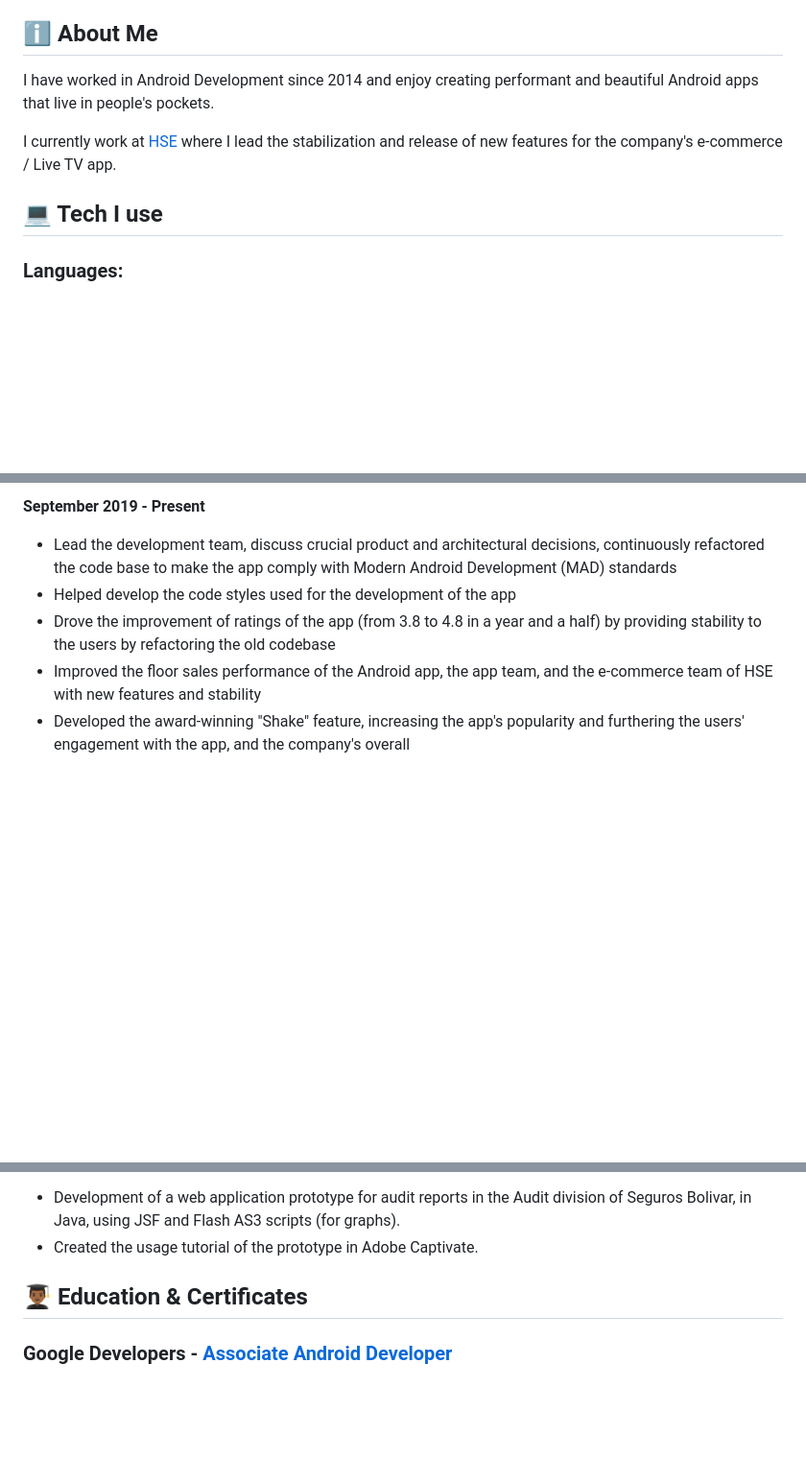
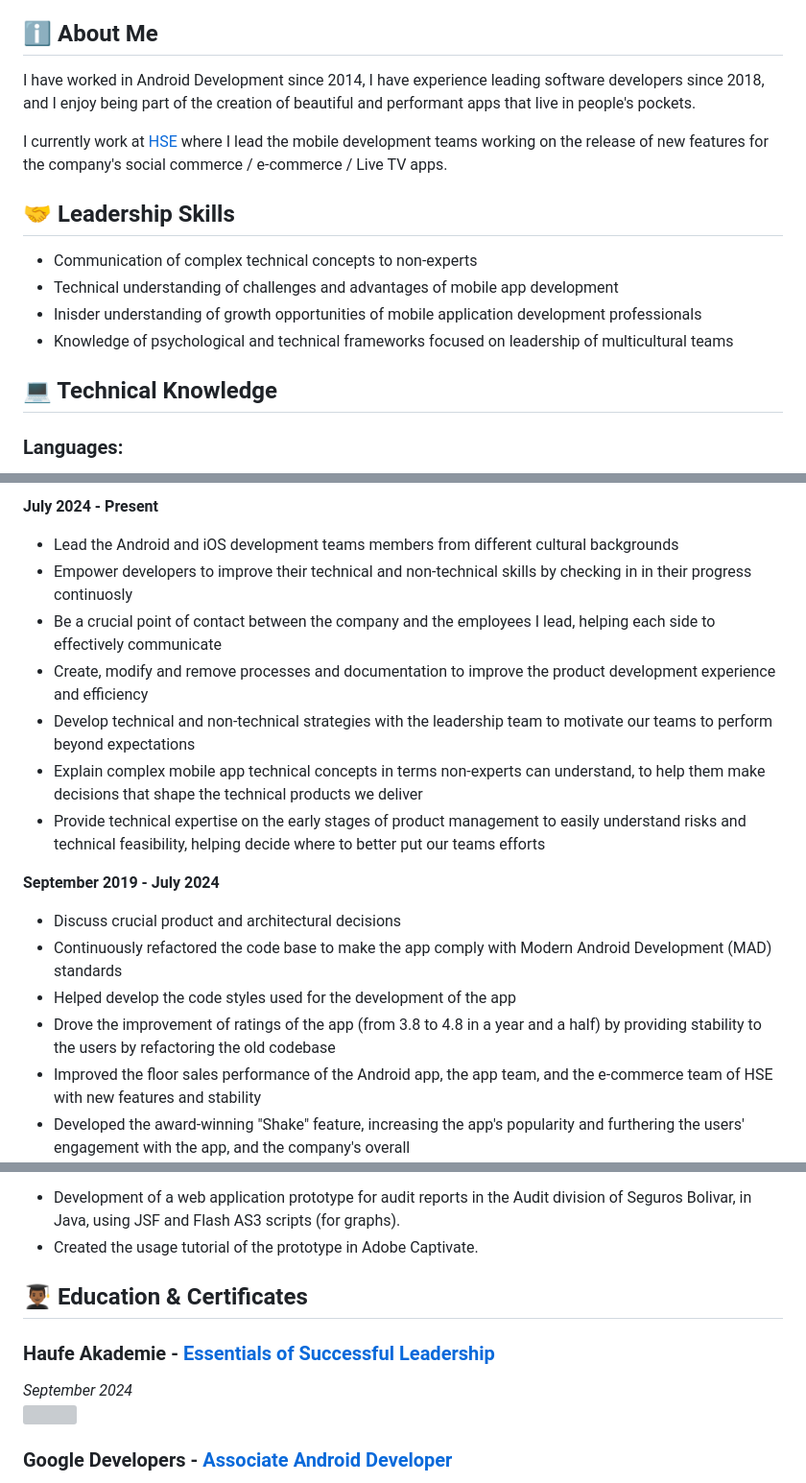
Before and after one commit to j1c1m1b1/j1c1m1b1.github.io, a Markdown page: files/resume.md, 3 parts joined by grey strips. Shown at 96% size. GitHub-like rendering; blank space fills up the shorter version; grey boxes are pictures that could not be loaded.

Commit message:
Updates resume

```diff
--- a/files/resume.md
+++ b/files/resume.md
@@ -4,11 +4,17 @@
 📱 [(+49) 0179 4085327](tel:4901794085327)
 
 ## ℹ️ About Me
-I have worked in Android Development since 2014 and enjoy creating performant and beautiful Android apps that live in people's pockets.
+I have worked in Android Development since 2014, I have experience leading software developers since 2018, and I enjoy being part of the creation of beautiful  and performant apps that live in people's pockets.
 
-I currently work at [HSE](http://www.hse.de/) where I lead the stabilization and release of new features for the company's e-commerce / Live TV app.
+I currently work at [HSE](http://www.hse.de/) where I lead the mobile development teams working on the release of new features for the company's social commerce / e-commerce / Live TV apps.
 
-## 💻 Tech I use
+## 🤝 Leadership Skills
+* Communication of complex technical concepts to non-experts
+* Technical understanding of challenges and advantages of mobile app development
+* Inisder understanding of growth opportunities of mobile application development professionals
+* Knowledge of psychological and technical frameworks focused on leadership of multicultural teams
+
+## 💻 Technical Knowledge
 
 ### Languages:
 
@@ -66,7 +72,18 @@ MVVM is enforced by multi-module projects in tandem with unidirectional state fl
 
-**September 2019 - Present**
+**July 2024 - Present**
 
-* Lead the development team, discuss crucial product and architectural decisions, continuously refactored the code base to make the app comply with Modern Android Development (MAD) standards
+* Lead the Android and iOS development teams members from different cultural backgrounds
+* Empower developers to improve their technical and non-technical skills by checking in in their progress continuosly
+* Be a crucial point of contact between the company and the employees I lead, helping each side to effectively communicate
+* Create, modify and remove processes and documentation to improve the product development experience and efficiency
+* Develop technical and non-technical strategies with the leadership team to motivate our teams to perform beyond expectations
+* Explain complex mobile app technical concepts in terms non-experts can understand, to help them make decisions that shape the technical products we deliver
+* Provide technical expertise on the early stages of product management to easily understand risks and technical feasibility, helping decide where to better put our teams efforts
+
+**September 2019 - July 2024**
+
+* Discuss crucial product and architectural decisions
+* Continuously refactored the code base to make the app comply with Modern Android Development (MAD) standards
 * Helped develop the code styles used for the development of the app
 * Drove the improvement of ratings of the app (from 3.8 to 4.8 in a year and a half) by providing stability to the users by refactoring the old codebase
 * Improved the floor sales performance of the Android app, the app team, and the e-commerce team of HSE with new features and stability
@@ -175,6 +192,10 @@ MVVM is enforced by multi-module projects in tandem with unidirectional state fl
 
 ## 👨🏾‍🎓 Education & Certificates
 
+### Haufe Akademie - [Essentials of Successful Leadership](https://badges.haufe-akademie.de/assertions/qsAevejTR1uoXRFKkRiM1A)
+*September 2024*
+<br/><img src="https://j1c1m1b1.github.io/images/essensials-of-successful-leadership.png" width="60">
+
 ### Google Developers - [Associate Android Developer](https://www.credential.net/3d4ec009-e28d-4b54-be84-8e24ee8d73b8#gs.s5onp7)
 
 *January 2021*
```
Also changed, not shown: other parts of files/resume.md (+1 -1 lines).
